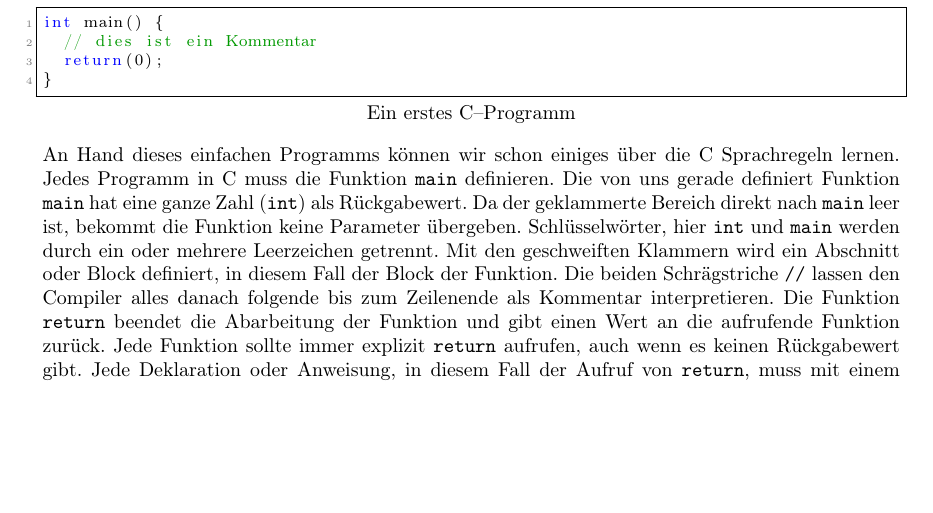
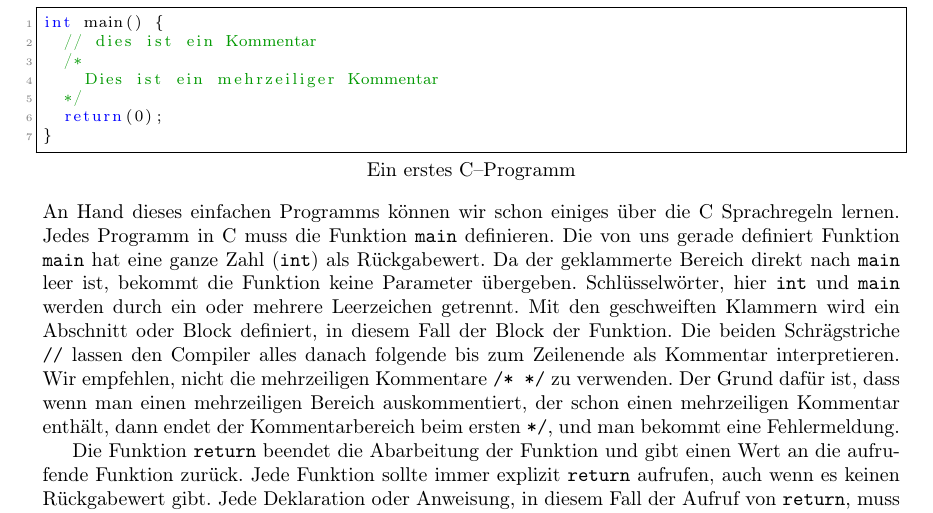
Before and after one commit to pittlerf/ckurs2017, a LaTeX document (programmierkurs_fpcu.tex, which reads speichernausdrucken.tex): part of page 7 of 71, cut so that both start at the same text, the shorter picture padded with empty space. Compiled offline with LaTeX, dvips and Ghostscript.

Commit message:
mehrzeilige Kommentare hinzugefuegt

```diff
--- a/speichernausdrucken.tex
+++ b/speichernausdrucken.tex
@@ -128,6 +128,9 @@ Das vielleicht einfachste C-Programm hat folgende Form:
 \begin{lstlisting}{Ein erstes C-Programm}
 int main() {
   // dies ist ein Kommentar
+  /*
+    Dies ist ein mehrzeiliger Kommentar
+  */
   return(0);
 }
 \end{lstlisting}
@@ -138,6 +141,9 @@ Da der geklammerte Bereich direkt nach \texttt{main} leer ist, bekommt die Funkt
 Schlüsselwörter, hier \texttt{int} und \texttt{main} werden durch ein oder mehrere Leerzeichen getrennt.
 Mit den geschweiften Klammern wird ein Abschnitt oder Block definiert, in diesem Fall der Block der Funktion.
 Die beiden Schrägstriche \texttt{//} lassen den Compiler alles danach folgende bis zum Zeilenende als Kommentar interpretieren.
+Wir empfehlen, nicht die mehrzeiligen Kommentare \texttt{/* */} zu verwenden.
+Der Grund dafür ist, dass wenn man einen mehrzeiligen Bereich auskommentiert, der schon einen mehrzeiligen Kommentar enthält, dann endet der Kommentarbereich beim ersten \texttt{*/}, und man bekommt eine Fehlermeldung.
+
 Die Funktion \texttt{return} beendet die Abarbeitung der Funktion und gibt einen Wert an die aufrufende Funktion zurück.
 Jede Funktion sollte immer explizit \texttt{return} aufrufen, auch wenn es keinen Rückgabewert gibt.
 Jede Deklaration oder Anweisung, in diesem Fall der Aufruf von \texttt{return}, muss mit einem Semikolon \texttt{;} abgeschlossen werden.
```
